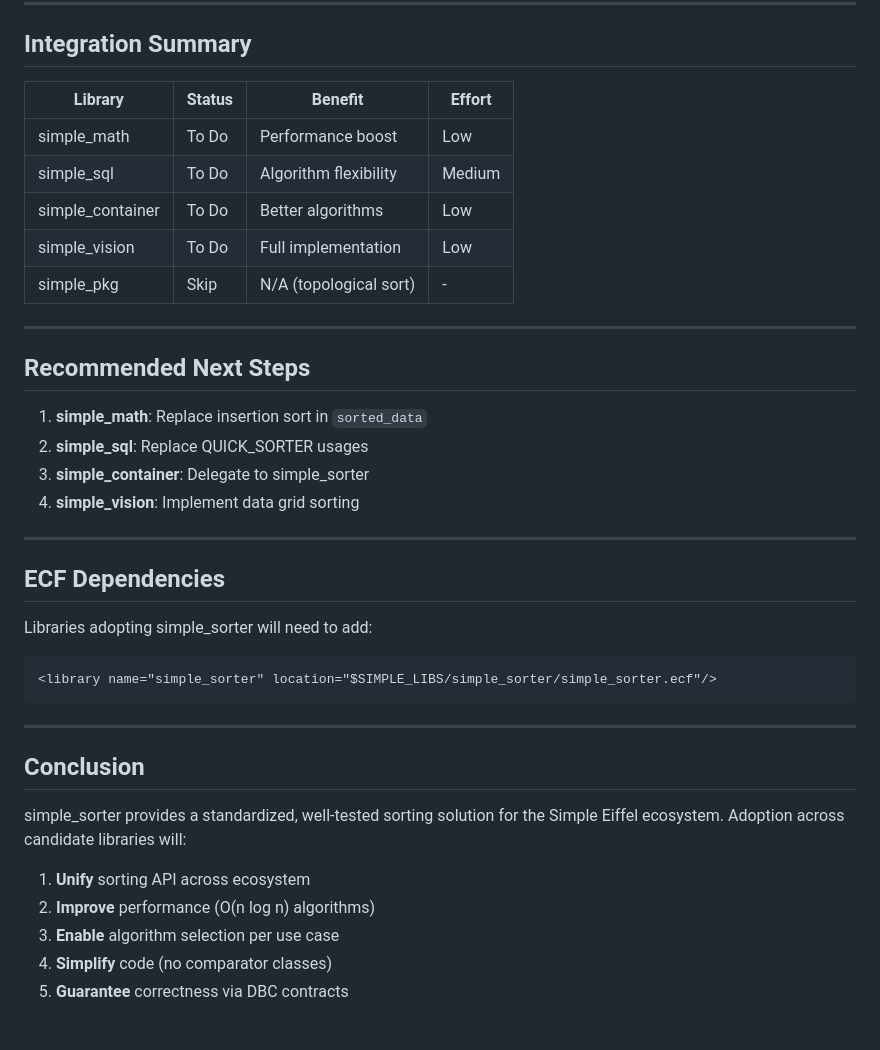
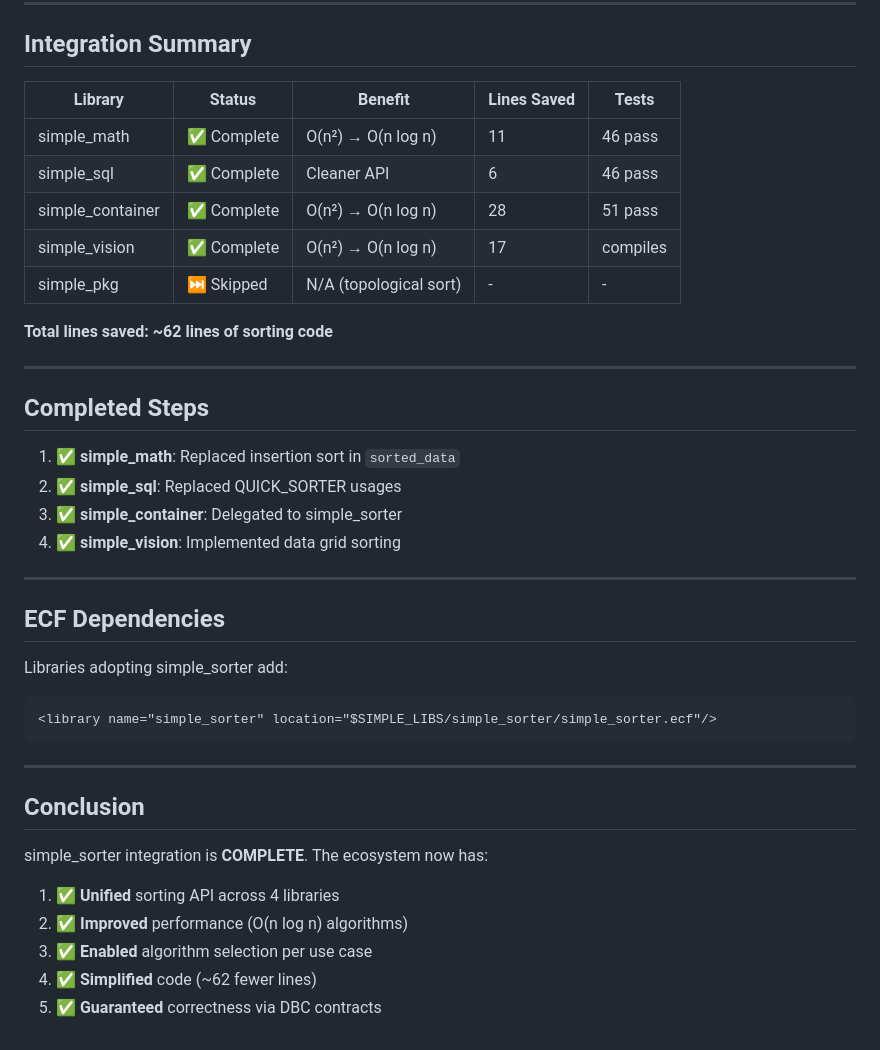
Before and after one commit to simple-eiffel/simple_sorter, a Markdown page: design-audit/ECOSYSTEM-INTEGRATION.md, the part around one of its changes. GitHub-like rendering.

````diff
--- a/design-audit/ECOSYSTEM-INTEGRATION.md
+++ b/design-audit/ECOSYSTEM-INTEGRATION.md
@@ -91,28 +100,30 @@ end
 
 ## Integration Summary
 
-| Library | Status | Benefit | Effort |
-|---------|--------|---------|--------|
-| simple_math | To Do | Performance boost | Low |
-| simple_sql | To Do | Algorithm flexibility | Medium |
-| simple_container | To Do | Better algorithms | Low |
-| simple_vision | To Do | Full implementation | Low |
-| simple_pkg | Skip | N/A (topological sort) | - |
+| Library | Status | Benefit | Lines Saved | Tests |
+|---------|--------|---------|-------------|-------|
+| simple_math | ✅ Complete | O(n²) → O(n log n) | 11 | 46 pass |
+| simple_sql | ✅ Complete | Cleaner API | 6 | 46 pass |
+| simple_container | ✅ Complete | O(n²) → O(n log n) | 28 | 51 pass |
+| simple_vision | ✅ Complete | O(n²) → O(n log n) | 17 | compiles |
+| simple_pkg | ⏭️ Skipped | N/A (topological sort) | - | - |
+
+**Total lines saved: ~62 lines of sorting code**
 
 ---
 
-## Recommended Next Steps
+## Completed Steps
 
-1. **simple_math**: Replace insertion sort in `sorted_data`
-2. **simple_sql**: Replace QUICK_SORTER usages
-3. **simple_container**: Delegate to simple_sorter
-4. **simple_vision**: Implement data grid sorting
+1. ✅ **simple_math**: Replaced insertion sort in `sorted_data`
+2. ✅ **simple_sql**: Replaced QUICK_SORTER usages
+3. ✅ **simple_container**: Delegated to simple_sorter
+4. ✅ **simple_vision**: Implemented data grid sorting
 
 ---
 
 ## ECF Dependencies
 
-Libraries adopting simple_sorter will need to add:
+Libraries adopting simple_sorter add:
 
 ```xml
 <library name="simple_sorter" location="$SIMPLE_LIBS/simple_sorter/simple_sorter.ecf"/>
@@ -122,10 +133,10 @@ Libraries adopting simple_sorter will need to add:
 
 ## Conclusion
 
-simple_sorter provides a standardized, well-tested sorting solution for the Simple Eiffel ecosystem. Adoption across candidate libraries will:
+simple_sorter integration is **COMPLETE**. The ecosystem now has:
 
-1. **Unify** sorting API across ecosystem
-2. **Improve** performance (O(n log n) algorithms)
-3. **Enable** algorithm selection per use case
-4. **Simplify** code (no comparator classes)
-5. **Guarantee** correctness via DBC contracts
+1. ✅ **Unified** sorting API across 4 libraries
+2. ✅ **Improved** performance (O(n log n) algorithms)
+3. ✅ **Enabled** algorithm selection per use case
+4. ✅ **Simplified** code (~62 fewer lines)
+5. ✅ **Guaranteed** correctness via DBC contracts
````
Also changed, not shown: other parts of design-audit/ECOSYSTEM-INTEGRATION.md (+29 -20 lines).
